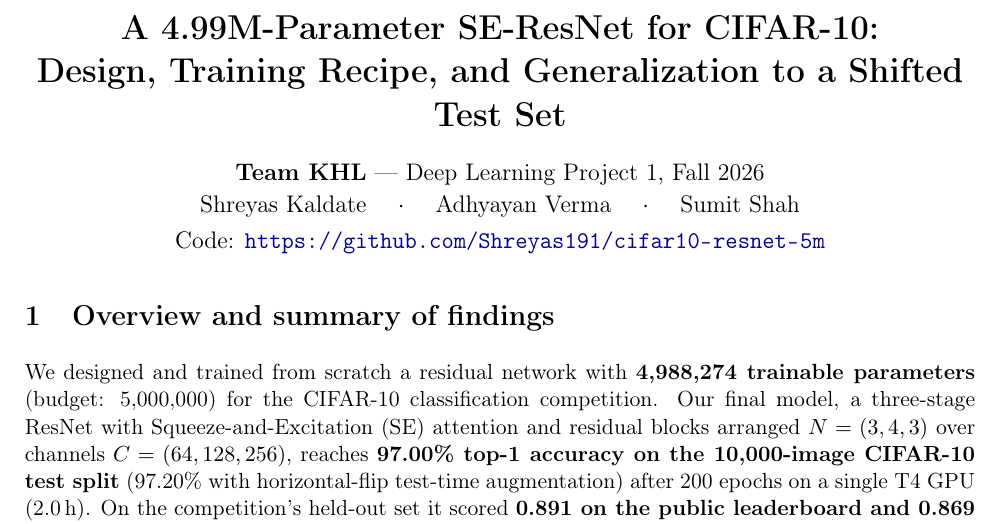
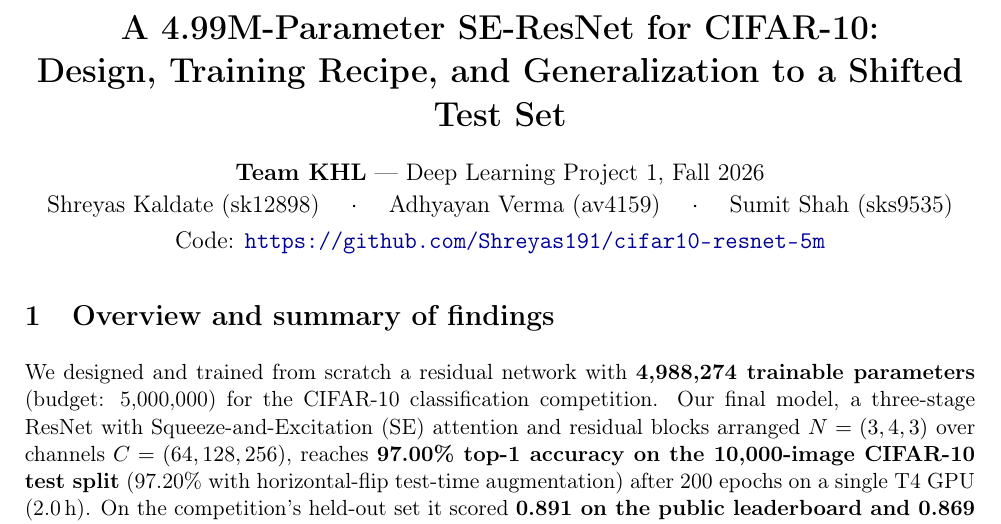
Before and after one commit to Shreyas191/cifar10-resnet-5m, a LaTeX document (report/report.tex): part of page 1 of 6, cut so that both start at the same text. Compiled offline with pdfLaTeX.

Commit message:
Add team NetIDs to report and README

```diff
--- a/report/report.tex
+++ b/report/report.tex
@@ -18,7 +18,7 @@
 \title{\vspace{-1.2em}\textbf{A 4.99M-Parameter SE-ResNet for CIFAR-10:\\ Design, Training Recipe, and Generalization to a Shifted Test Set}\vspace{-0.4em}}
 \author{%
 \textbf{Team KHL} --- Deep Learning Project~1, Fall 2026\\[2pt]
-Shreyas Kaldate \quad $\cdot$ \quad Adhyayan Verma \quad $\cdot$ \quad Sumit Shah\\[4pt]
+Shreyas Kaldate (sk12898) \quad $\cdot$ \quad Adhyayan Verma (av4159) \quad $\cdot$ \quad Sumit Shah (sks9535)\\[4pt]
 Code: \url{https://github.com/Shreyas191/cifar10-resnet-5m}%
 }
 \date{\vspace{-1.6em}}
```
Also changed, not shown: README.md, report/report.pdf.
